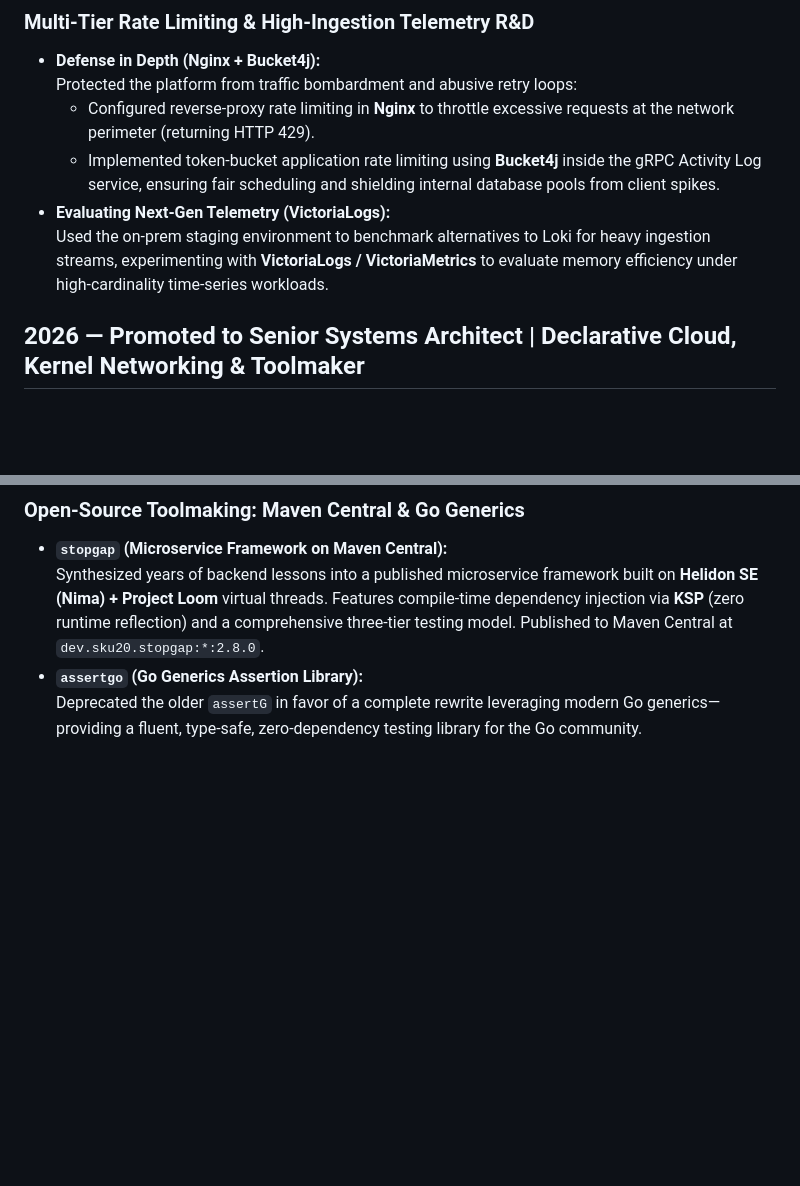
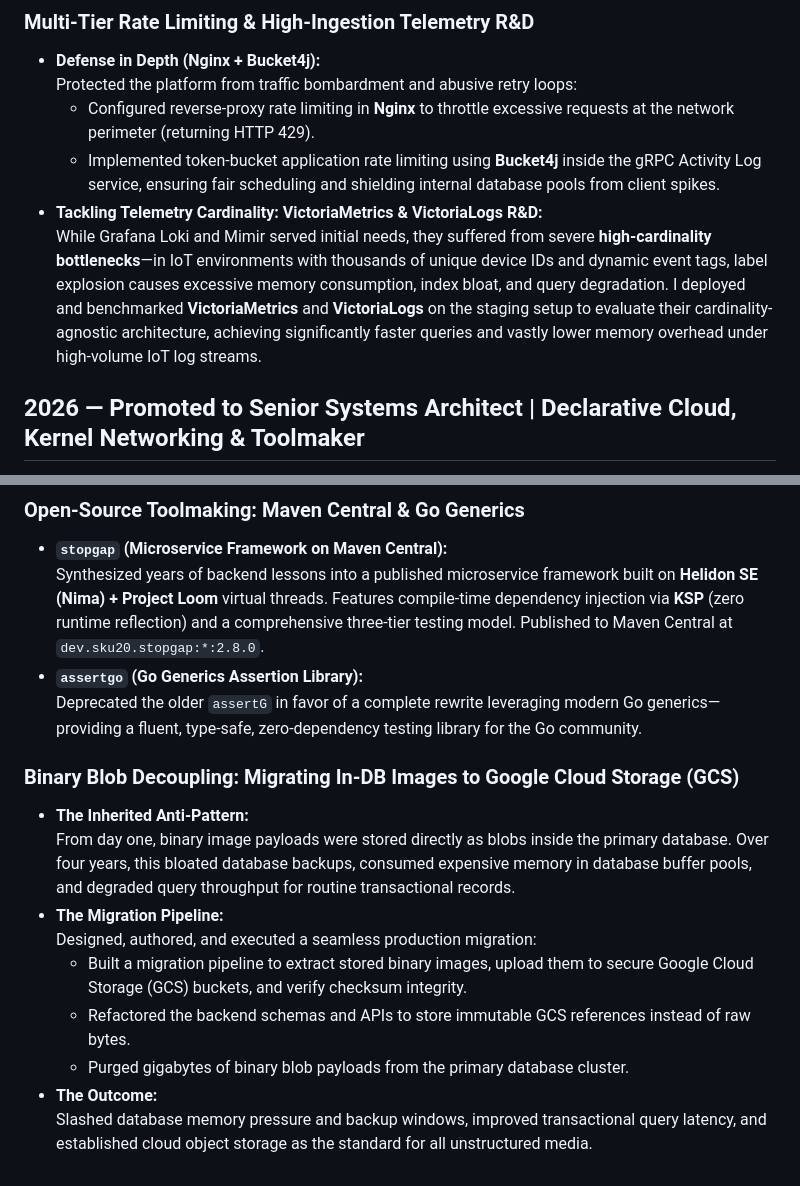
Before and after one commit to sku0x20/website, a Markdown page: CV.md, 2 parts joined by grey strips. GitHub-like rendering; blank space fills up the shorter version.

Commit message:
Add high-cardinality VictoriaMetrics rationale and 2026 DB-to-GCS migration

```diff
--- a/CV.md
+++ b/CV.md
@@ -246,8 +246,8 @@
   Protected the platform from traffic bombardment and abusive retry loops:
   - Configured reverse-proxy rate limiting in **Nginx** to throttle excessive requests at the network perimeter (returning HTTP 429).
   - Implemented token-bucket application rate limiting using **Bucket4j** inside the gRPC Activity Log service, ensuring fair scheduling and shielding internal database pools from client spikes.
-* **Evaluating Next-Gen Telemetry (VictoriaLogs):**
-  Used the on-prem staging environment to benchmark alternatives to Loki for heavy ingestion streams, experimenting with **VictoriaLogs / VictoriaMetrics** to evaluate memory efficiency under high-cardinality time-series workloads.
+* **Tackling Telemetry Cardinality: VictoriaMetrics & VictoriaLogs R&D:**
+  While Grafana Loki and Mimir served initial needs, they suffered from severe **high-cardinality bottlenecks**—in IoT environments with thousands of unique device IDs and dynamic event tags, label explosion causes excessive memory consumption, index bloat, and query degradation. I deployed and benchmarked **VictoriaMetrics** and **VictoriaLogs** on the staging setup to evaluate their cardinality-agnostic architecture, achieving significantly faster queries and vastly lower memory overhead under high-volume IoT log streams.
 
 ## 2026 — Promoted to Senior Systems Architect | Declarative Cloud, Kernel Networking & Toolmaker
 
@@ -296,3 +296,15 @@
   Synthesized years of backend lessons into a published microservice framework built on **Helidon SE (Nima) + Project Loom** virtual threads. Features compile-time dependency injection via **KSP** (zero runtime reflection) and a comprehensive three-tier testing model. Published to Maven Central at `dev.sku20.stopgap:*:2.8.0`.
 * **`assertgo` (Go Generics Assertion Library):**
   Deprecated the older `assertG` in favor of a complete rewrite leveraging modern Go generics—providing a fluent, type-safe, zero-dependency testing library for the Go community.
+
+### Binary Blob Decoupling: Migrating In-DB Images to Google Cloud Storage (GCS)
+
+* **The Inherited Anti-Pattern:**
+  From day one, binary image payloads were stored directly as blobs inside the primary database. Over four years, this bloated database backups, consumed expensive memory in database buffer pools, and degraded query throughput for routine transactional records.
+* **The Migration Pipeline:**
+  Designed, authored, and executed a seamless production migration:
+  - Built a migration pipeline to extract stored binary images, upload them to secure Google Cloud Storage (GCS) buckets, and verify checksum integrity.
+  - Refactored the backend schemas and APIs to store immutable GCS references instead of raw bytes.
+  - Purged gigabytes of binary blob payloads from the primary database cluster.
+* **The Outcome:**
+  Slashed database memory pressure and backup windows, improved transactional query latency, and established cloud object storage as the standard for all unstructured media.
```
